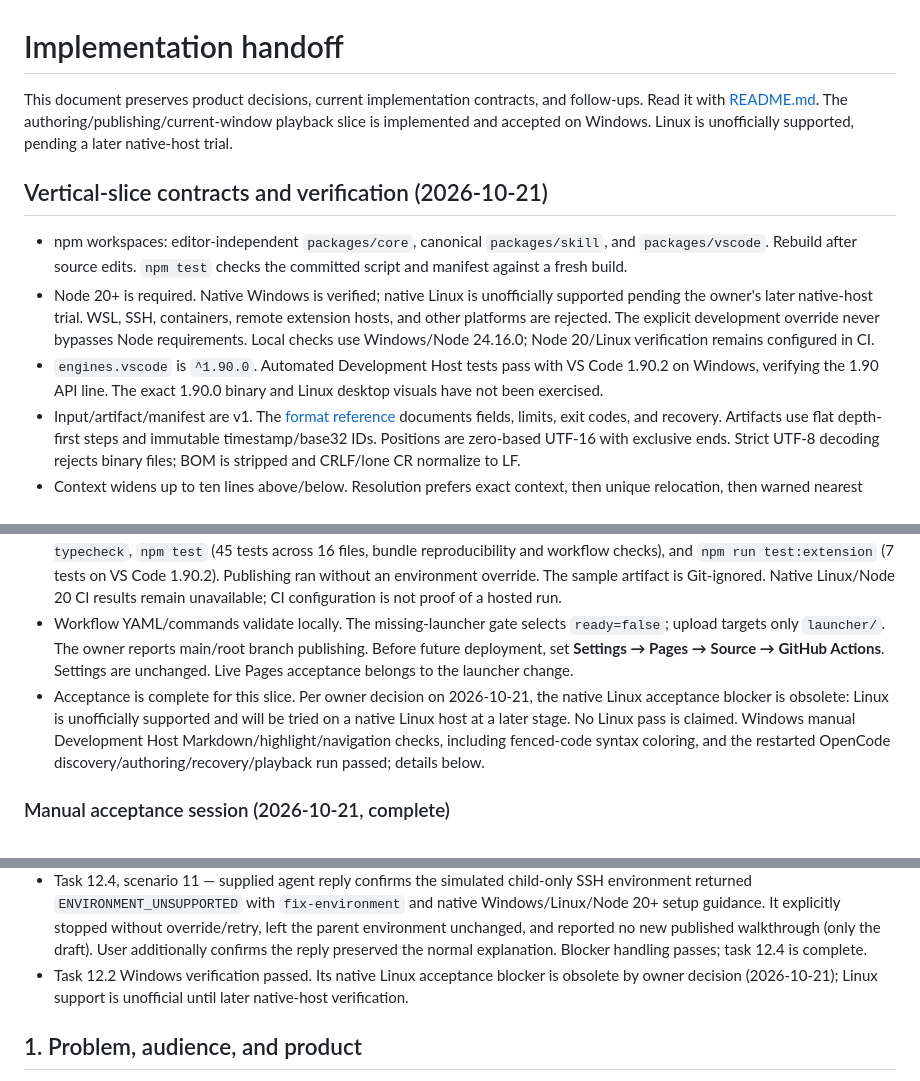
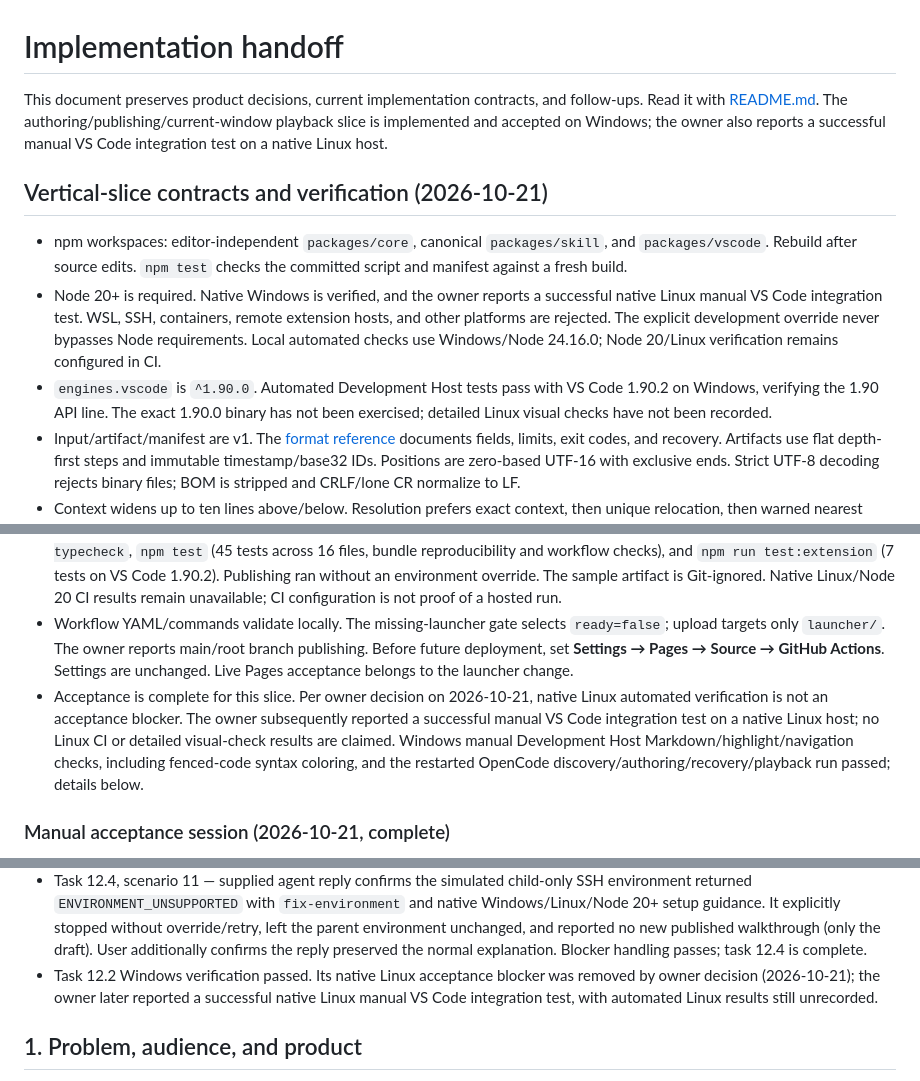
Before and after one commit to pvrobays/walk-me-through, a Markdown page: IMPLEMENTATION.md, 3 parts joined by grey strips. Rendered like a GitHub page.

```diff
--- a/IMPLEMENTATION.md
+++ b/IMPLEMENTATION.md
@@ -1,19 +1,19 @@
 # Implementation handoff
 
-This document preserves product decisions, current implementation contracts, and follow-ups. Read it with [README.md](README.md). The authoring/publishing/current-window playback slice is implemented and accepted on Windows. Linux is unofficially supported, pending a later native-host trial.
+This document preserves product decisions, current implementation contracts, and follow-ups. Read it with [README.md](README.md). The authoring/publishing/current-window playback slice is implemented and accepted on Windows; the owner also reports a successful manual VS Code integration test on a native Linux host.
 
 ## Vertical-slice contracts and verification (2026-10-21)
 
 - npm workspaces: editor-independent `packages/core`, canonical `packages/skill`, and `packages/vscode`. Rebuild after source edits. `npm test` checks the committed script and manifest against a fresh build.
-- Node 20+ is required. Native Windows is verified; native Linux is unofficially supported pending the owner's later native-host trial. WSL, SSH, containers, remote extension hosts, and other platforms are rejected. The explicit development override never bypasses Node requirements. Local checks use Windows/Node 24.16.0; Node 20/Linux verification remains configured in CI.
-- `engines.vscode` is `^1.90.0`. Automated Development Host tests pass with VS Code 1.90.2 on Windows, verifying the 1.90 API line. The exact 1.90.0 binary and Linux desktop visuals have not been exercised.
+- Node 20+ is required. Native Windows is verified, and the owner reports a successful native Linux manual VS Code integration test. WSL, SSH, containers, remote extension hosts, and other platforms are rejected. The explicit development override never bypasses Node requirements. Local automated checks use Windows/Node 24.16.0; Node 20/Linux verification remains configured in CI.
+- `engines.vscode` is `^1.90.0`. Automated Development Host tests pass with VS Code 1.90.2 on Windows, verifying the 1.90 API line. The exact 1.90.0 binary has not been exercised; detailed Linux visual checks have not been recorded.
 - Input/artifact/manifest are v1. The [format reference](packages/skill/references/walkthrough-format.md) documents fields, limits, exit codes, and recovery. Artifacts use flat depth-first steps and immutable timestamp/base32 IDs. Positions are zero-based UTF-16 with exclusive ends. Strict UTF-8 decoding rejects binary files; BOM is stripped and CRLF/lone CR normalize to LF.
 - Context widens up to ten lines above/below. Resolution prefers exact context, then unique relocation, then warned nearest identical context/selection. Distance compares lines, then characters; ties choose the earlier offset and remain uncertain. No fuzzy or old-line fallback exists. Playback uses unsaved buffers and refreshes on step entry/Return to Current Step.
 - Delivery is explicit picker-only. Successful replies lead with the walkthrough title, opening instructions, saved artifact ID/path, then preserve the normal answer's requested findings/evidence/rationale/uncertainty. The required HTTPS launcher, multi-IDE choices, envelope, and window routing are later changes.
 - Comments use untrusted Markdown. The Step view renders overview/narrative/stale explanations with a strict CSP and HTTP(S)-only links. Highlight colors and fenced-code rendering still require manual visual acceptance. Nested artifact discovery supplements `findFiles` with direct directory reads because ignored dot-folders may be excluded.
 - Windows full automated run on 2026-10-21 passed: `npm install`, `npm run build`, README sample publishing, `npm run typecheck`, `npm test` (45 tests across 16 files, bundle reproducibility and workflow checks), and `npm run test:extension` (7 tests on VS Code 1.90.2). Publishing ran without an environment override. The sample artifact is Git-ignored. Native Linux/Node 20 CI results remain unavailable; CI configuration is not proof of a hosted run.
 - Workflow YAML/commands validate locally. The missing-launcher gate selects `ready=false`; upload targets only `launcher/`. The owner reports main/root branch publishing. Before future deployment, set **Settings → Pages → Source → GitHub Actions**. Settings are unchanged. Live Pages acceptance belongs to the launcher change.
-- Acceptance is complete for this slice. Per owner decision on 2026-10-21, the native Linux acceptance blocker is obsolete: Linux is unofficially supported and will be tried on a native Linux host at a later stage. No Linux pass is claimed. Windows manual Development Host Markdown/highlight/navigation checks, including fenced-code syntax coloring, and the restarted OpenCode discovery/authoring/recovery/playback run passed; details below.
+- Acceptance is complete for this slice. Per owner decision on 2026-10-21, native Linux automated verification is not an acceptance blocker. The owner subsequently reported a successful manual VS Code integration test on a native Linux host; no Linux CI or detailed visual-check results are claimed. Windows manual Development Host Markdown/highlight/navigation checks, including fenced-code syntax coloring, and the restarted OpenCode discovery/authoring/recovery/playback run passed; details below.
 
 ### Manual acceptance session (2026-10-21, complete)
 
@@ -29,7 +29,7 @@ This document preserves product decisions, current implementation contracts, and
 - Task 12.4, scenario 9 — user reports intentional empty-selection recovery succeeded. The agent's supplied reply identifies `EMPTY_SELECTION` at `steps[0].location`, `fix-input` recovery, the original blank `src/retry.ts:2–2` selection, and the repair guidance. It reports inspecting source and changing the location to line 9 with `match: "retryDelay(0)"` before retrying. The corrected publish produced four steps without warnings, ID `20261021T112027988Z-kdbjkr`; source was unchanged. User additionally requests walkthrough availability/opening details at the beginning of successful final replies; skill and contracts updated, pending fresh-process verification. Publishing-blocker scenario remains pending.
 - Task 12.4, scenario 10 — user confirms the updated skill leads a fresh-process final reply with **Walkthrough available**, title/opening instructions, ID `20261021T112519967Z-txci7p`, and artifact path. Build, all 45 unit/script tests, bundle/workflow checks, and strict OpenSpec validation passed after the delivery-order update. Publishing-blocker scenario remains pending.
 - Task 12.4, scenario 11 — supplied agent reply confirms the simulated child-only SSH environment returned `ENVIRONMENT_UNSUPPORTED` with `fix-environment` and native Windows/Linux/Node 20+ setup guidance. It explicitly stopped without override/retry, left the parent environment unchanged, and reported no new published walkthrough (only the draft). User additionally confirms the reply preserved the normal explanation. Blocker handling passes; task 12.4 is complete.
-- Task 12.2 Windows verification passed. Its native Linux acceptance blocker is obsolete by owner decision (2026-10-21); Linux support is unofficial until later native-host verification.
+- Task 12.2 Windows verification passed. Its native Linux acceptance blocker was removed by owner decision (2026-10-21); the owner later reported a successful native Linux manual VS Code integration test, with automated Linux results still unrecorded.
 
 ## 1. Problem, audience, and product
 
```
Also changed, not shown: README.md (+2 -2 lines).
